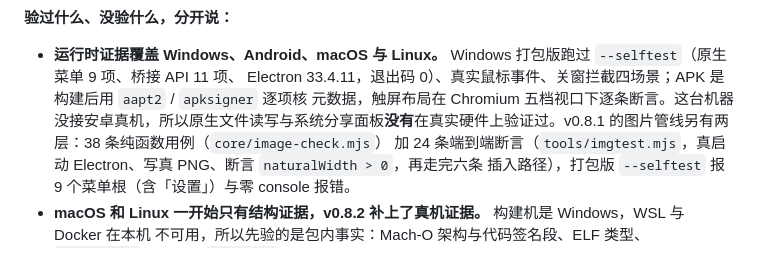
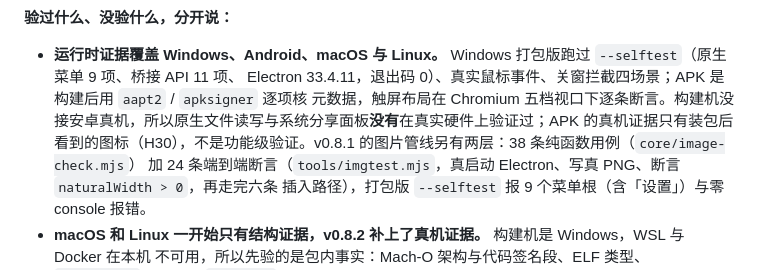
Before and after one commit to dr-bing-li/lypora, a Markdown page: README.md, the part around the change. Rendered like a GitHub page.

Commit message:
docs(readme): Android 真机证据只到图标，别让「覆盖四平台」读成功能级验证

```diff
--- a/README.md
+++ b/README.md
@@ -346,7 +346,8 @@ v0.4.1 起，Lypora 也注册进了系统的**「打开方式」**列表（在
 
 - **运行时证据覆盖 Windows、Android、macOS 与 Linux。** Windows 打包版跑过 `--selftest`（原生菜单 9 项、桥接 API 11 项、
   Electron 33.4.11，退出码 0）、真实鼠标事件、关窗拦截四场景；APK 是构建后用 `aapt2` / `apksigner` 逐项核
-  元数据，触屏布局在 Chromium 五档视口下逐条断言。这台机器没接安卓真机，所以原生文件读写与系统分享面板**没有**在真实硬件上验证过。v0.8.1 的图片管线另有两层：38 条纯函数用例（`core/image-check.mjs`）
+  元数据，触屏布局在 Chromium 五档视口下逐条断言。构建机没接安卓真机，所以原生文件读写与系统分享面板**没有**在真实硬件上验证过；APK 的真机证据只有装包后
+  看到的图标（H30），不是功能级验证。v0.8.1 的图片管线另有两层：38 条纯函数用例（`core/image-check.mjs`）
   加 24 条端到端断言（`tools/imgtest.mjs`，真启动 Electron、写真 PNG、断言 `naturalWidth > 0`，再走完六条
   插入路径），打包版 `--selftest` 报 9 个菜单根（含「设置」）与零 console 报错。
 - **macOS 和 Linux 一开始只有结构证据，v0.8.2 补上了真机证据。** 构建机是 Windows，WSL 与 Docker 在本机
```
